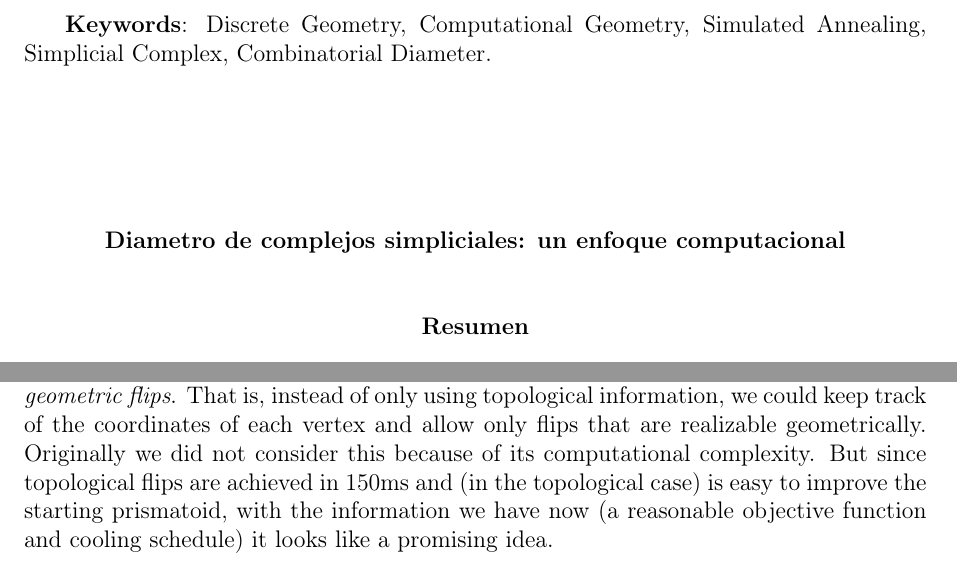
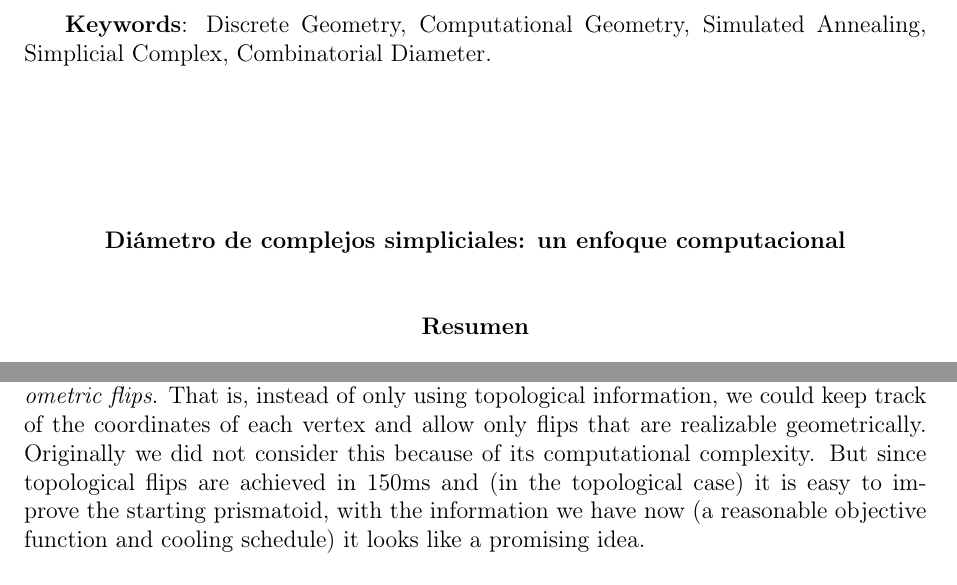
Before and after one commit to criado/TFM, a LaTeX document (trabajo/main.tex): two parts of pages 6 and 27 of 30, joined at a grey line, cut so that both start at the same text. Compiled offline with pdfLaTeX.

Commit message:
the final countdown

```diff
--- a/trabajo/main.tex
+++ b/trabajo/main.tex
@@ -772,7 +772,7 @@ We have obtained simplified prismatoids preserving a property (non d-step), usin
 
 Thus, an interesting idea for the future is to check if our prismatoids are polytopal. There is some research on the topic, and a necessary condition for polytopability is shellability. It is possible (but not trivial) to check the shellability of our prismatoids using their ``layer'' structure as a guide.
 
-Another possibility to get a polytopal prismatoid is to repeat our procedure with \emph{geometric flips}. That is, instead of only using topological information, we could keep track of the coordinates of each vertex and allow only flips that are realizable geometrically. Originally we did not consider this because of its computational complexity. But since topological flips are achieved in 150ms and (in the topological case) is easy to improve the starting prismatoid, with the information we have now (a reasonable objective function and cooling schedule) it looks like a promising idea.
+Another possibility to get a polytopal prismatoid is to repeat our procedure with \emph{geometric flips}. That is, instead of only using topological information, we could keep track of the coordinates of each vertex and allow only flips that are realizable geometrically. Originally we did not consider this because of its computational complexity. But since topological flips are achieved in 150ms and (in the topological case) it is easy to improve the starting prismatoid, with the information we have now (a reasonable objective function and cooling schedule) it looks like a promising idea.
 
 We could also repeat our simulated annealing strategy, starting from our smallest prismatoids, and trying to improve heuristics for polytopability while preseving the number of vertices.
 
```
Also changed, not shown: trabajo/main.pdf, trabajo/main.tex (2 more changed lines).
